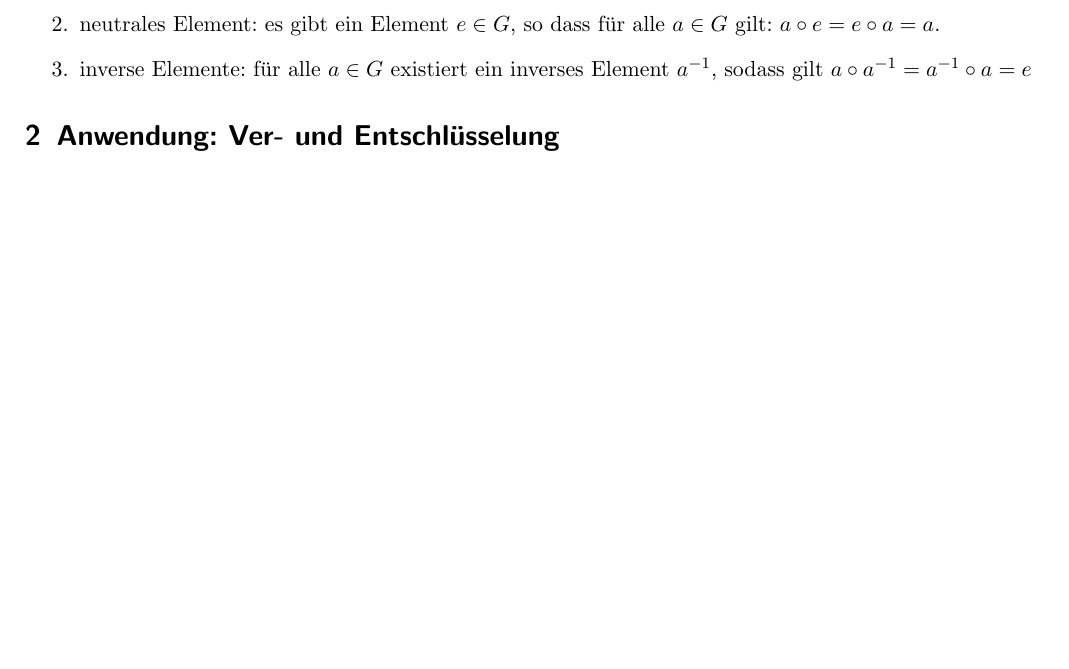
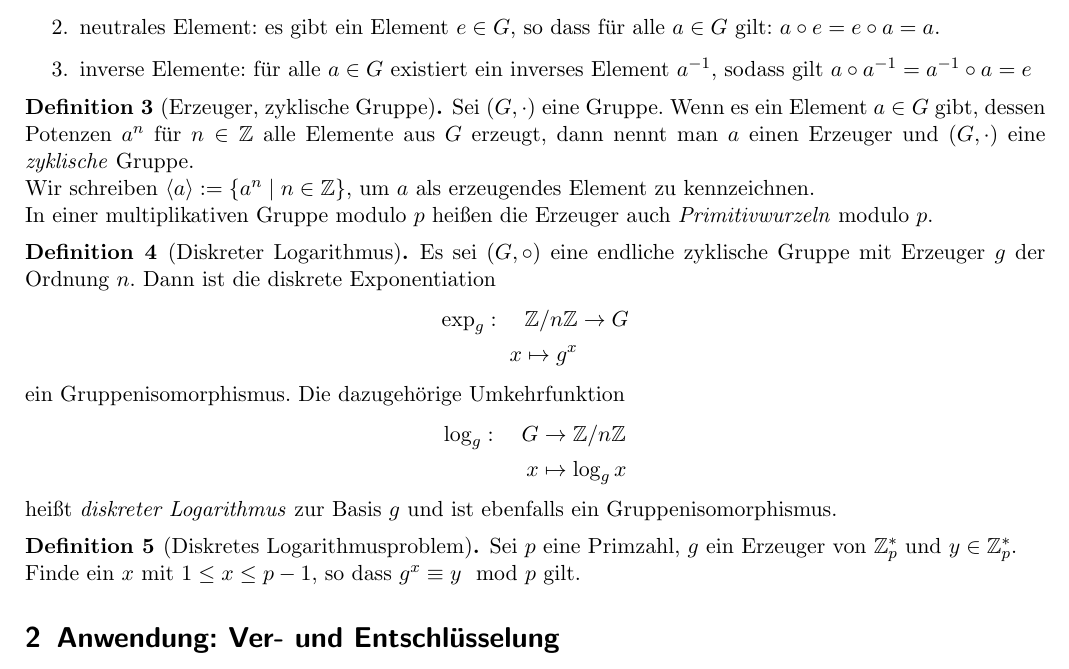
Before and after one commit to hutchison/Seminar_Public_Key_Kryptographie, a LaTeX document (ausarbeitung.tex): part of the page, cut so that both start at the same text, the shorter picture padded with empty space. Compiled offline with pdfLaTeX.

Commit message:
Fügt Definitionen Erzeuger, disk. Logarithmus und DLP hinzu.

```diff
--- a/ausarbeitung.tex
+++ b/ausarbeitung.tex
@@ -92,6 +92,41 @@
   \end{enumerate}
 \end{definition}
 
+\begin{definition}[Erzeuger, zyklische Gruppe]
+  Sei $(G, \cdot)$ eine Gruppe. Wenn es ein Element $a \in G$ gibt, dessen
+  Potenzen $a^n$ für $n \in \Z$ alle Elemente aus $G$ erzeugt, dann nennt man
+  $a$ einen Erzeuger und $(G, \cdot)$ eine \emph{zyklische} Gruppe.
+
+  Wir schreiben
+  $\left\langle a \right\rangle := \left\{ a^n \mid n \in \Z \right\}$,
+  um $a$ als erzeugendes Element zu kennzeichnen.
+
+  In einer multiplikativen Gruppe modulo $p$ heißen die Erzeuger auch
+  \emph{Primitivwurzeln} modulo $p$.
+\end{definition}
+
+\begin{definition}[Diskreter Logarithmus]
+  Es sei $(G, \circ)$ eine endliche zyklische Gruppe mit Erzeuger $g$ der
+  Ordnung $n$. Dann ist die diskrete Exponentiation
+  \begin{align*}
+    \exp_g: \quad \Z/n\Z & \to G\\
+    x \mapsto g^x
+  \end{align*}
+  ein Gruppenisomorphismus. Die dazugehörige Umkehrfunktion
+  \begin{align*}
+    \log_g: \quad G & \to \Z/n\Z\\
+    x & \mapsto \log_g x
+  \end{align*}
+  heißt \emph{diskreter Logarithmus} zur Basis $g$ und ist ebenfalls ein
+  Gruppenisomorphismus.
+\end{definition}
+
+\begin{definition}[Diskretes Logarithmusproblem]
+  Sei $p$ eine Primzahl, $g$ ein Erzeuger von $\Z_p^*$ und $y \in \Z_p^*$.
+
+  Finde ein $x$ mit $1 \leq x \leq p-1$, so dass $g^x \equiv y \mod p$ gilt.
+\end{definition}
+
 \section{Anwendung: Ver- und Entschlüsselung}
 \label{sec:anwendung_ver_und_entschlusselung}
 
```
